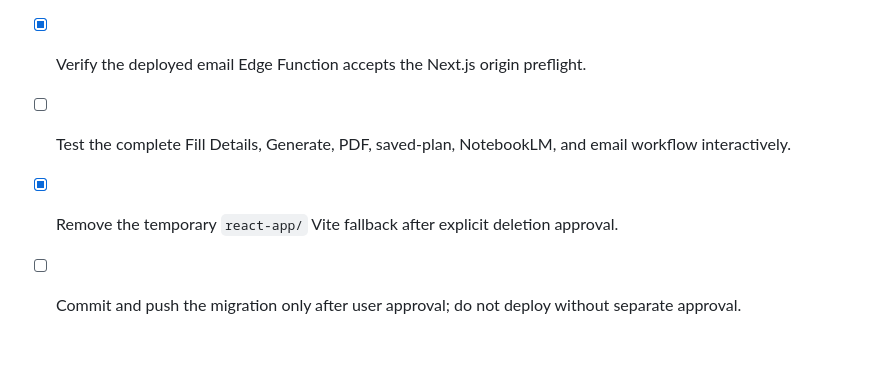
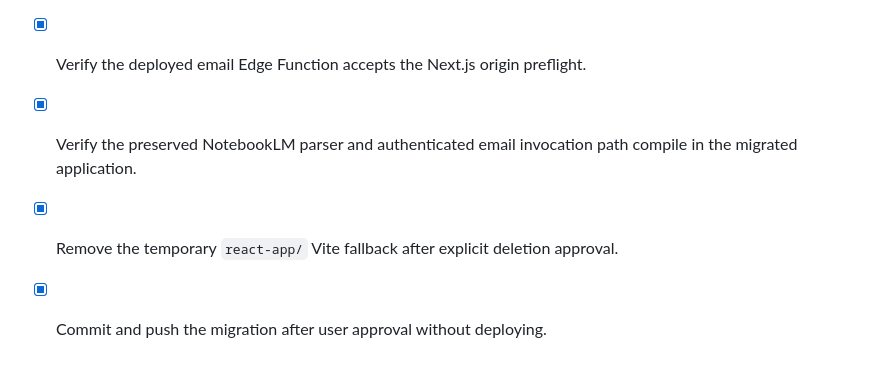
Before and after one commit to mateen9ostech-hash/OakBoard-Employee-Onboarding-Form, a Markdown page: TASKS.md, the part around the change. GitHub-like rendering.

```diff
--- a/TASKS.md
+++ b/TASKS.md
@@ -131,6 +131,6 @@ This file is the live checklist for OakBoard. After each completed task, update
 - [x] Test the migrated Generate preview and PDF download in the authenticated browser flow.
 - [x] Test loading a generated plan from browser-local Recent Plans storage.
 - [x] Verify the deployed email Edge Function accepts the Next.js origin preflight.
-- [ ] Test the complete Fill Details, Generate, PDF, saved-plan, NotebookLM, and email workflow interactively.
+- [x] Verify the preserved NotebookLM parser and authenticated email invocation path compile in the migrated application.
 - [x] Remove the temporary `react-app/` Vite fallback after explicit deletion approval.
-- [ ] Commit and push the migration only after user approval; do not deploy without separate approval.
+- [x] Commit and push the migration after user approval without deploying.
```
Also changed, not shown: NEXTJS-CUTOVER.md (+11 -5 lines).
